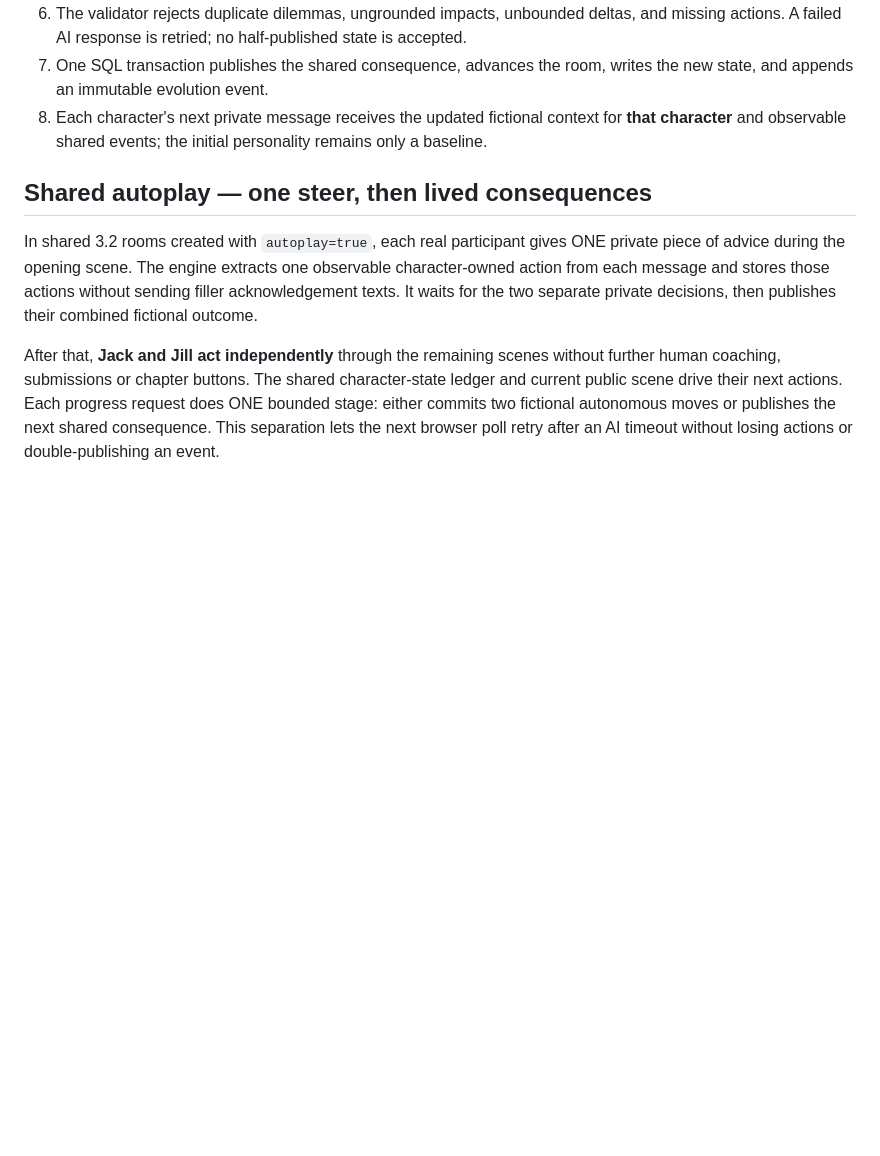
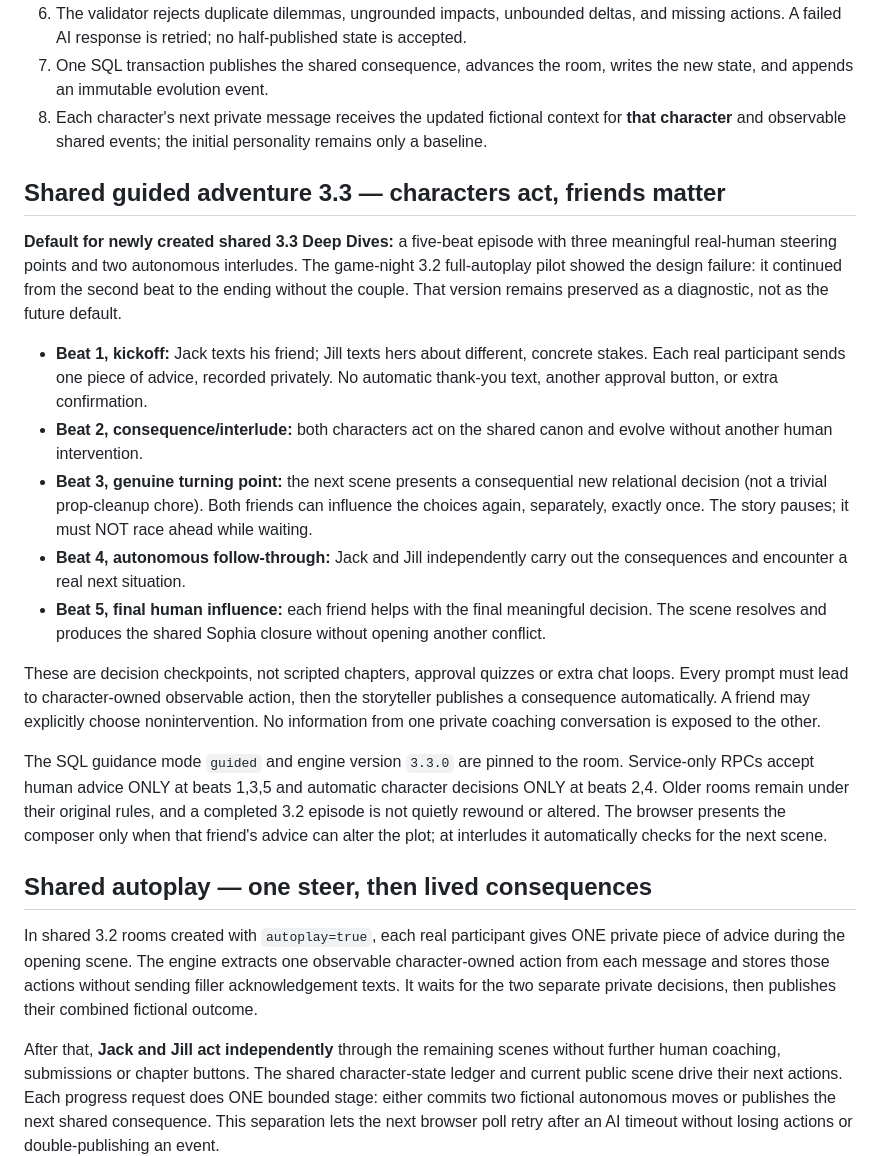
Before and after one commit to drbellschool/Anthos, a Markdown page: docs/character-evolution-engine-v1.md, the part around the change. Rendered like a GitHub page; blank space fills up the shorter version.

Commit message:
docs(jj3.3): lock meaningful guided checkpoints and protect existing completed autoplay pilot

```diff
--- a/docs/character-evolution-engine-v1.md
+++ b/docs/character-evolution-engine-v1.md
@@ -28,6 +28,20 @@ The six numerical signals (`connection`, `agency`, `trust`, `energy`, `friction`
 6. The validator rejects duplicate dilemmas, ungrounded impacts, unbounded deltas, and missing actions. A failed AI response is retried; no half-published state is accepted.
 7. One SQL transaction publishes the shared consequence, advances the room, writes the new state, and appends an immutable evolution event.
 8. Each character's next private message receives the updated fictional context for **that character** and observable shared events; the initial personality remains only a baseline.
+
+## Shared guided adventure 3.3 — characters act, friends matter
+
+**Default for newly created shared 3.3 Deep Dives:** a five-beat episode with three meaningful real-human steering points and two autonomous interludes. The game-night 3.2 full-autoplay pilot showed the design failure: it continued from the second beat to the ending without the couple. That version remains preserved as a diagnostic, not as the future default.
+
+- **Beat 1, kickoff:** Jack texts his friend; Jill texts hers about different, concrete stakes. Each real participant sends one piece of advice, recorded privately. No automatic thank-you text, another approval button, or extra confirmation.
+- **Beat 2, consequence/interlude:** both characters act on the shared canon and evolve without another human intervention.
+- **Beat 3, genuine turning point:** the next scene presents a consequential new relational decision (not a trivial prop-cleanup chore). Both friends can influence the choices again, separately, exactly once. The story pauses; it must NOT race ahead while waiting.
+- **Beat 4, autonomous follow-through:** Jack and Jill independently carry out the consequences and encounter a real next situation.
+- **Beat 5, final human influence:** each friend helps with the final meaningful decision. The scene resolves and produces the shared Sophia closure without opening another conflict.
+
+These are decision checkpoints, not scripted chapters, approval quizzes or extra chat loops. Every prompt must lead to character-owned observable action, then the storyteller publishes a consequence automatically. A friend may explicitly choose nonintervention. No information from one private coaching conversation is exposed to the other.
+
+The SQL guidance mode `guided` and engine version `3.3.0` are pinned to the room. Service-only RPCs accept human advice ONLY at beats 1,3,5 and automatic character decisions ONLY at beats 2,4. Older rooms remain under their original rules, and a completed 3.2 episode is not quietly rewound or altered. The browser presents the composer only when that friend's advice can alter the plot; at interludes it automatically checks for the next scene.
 
 ## Shared autoplay — one steer, then lived consequences
 
```
